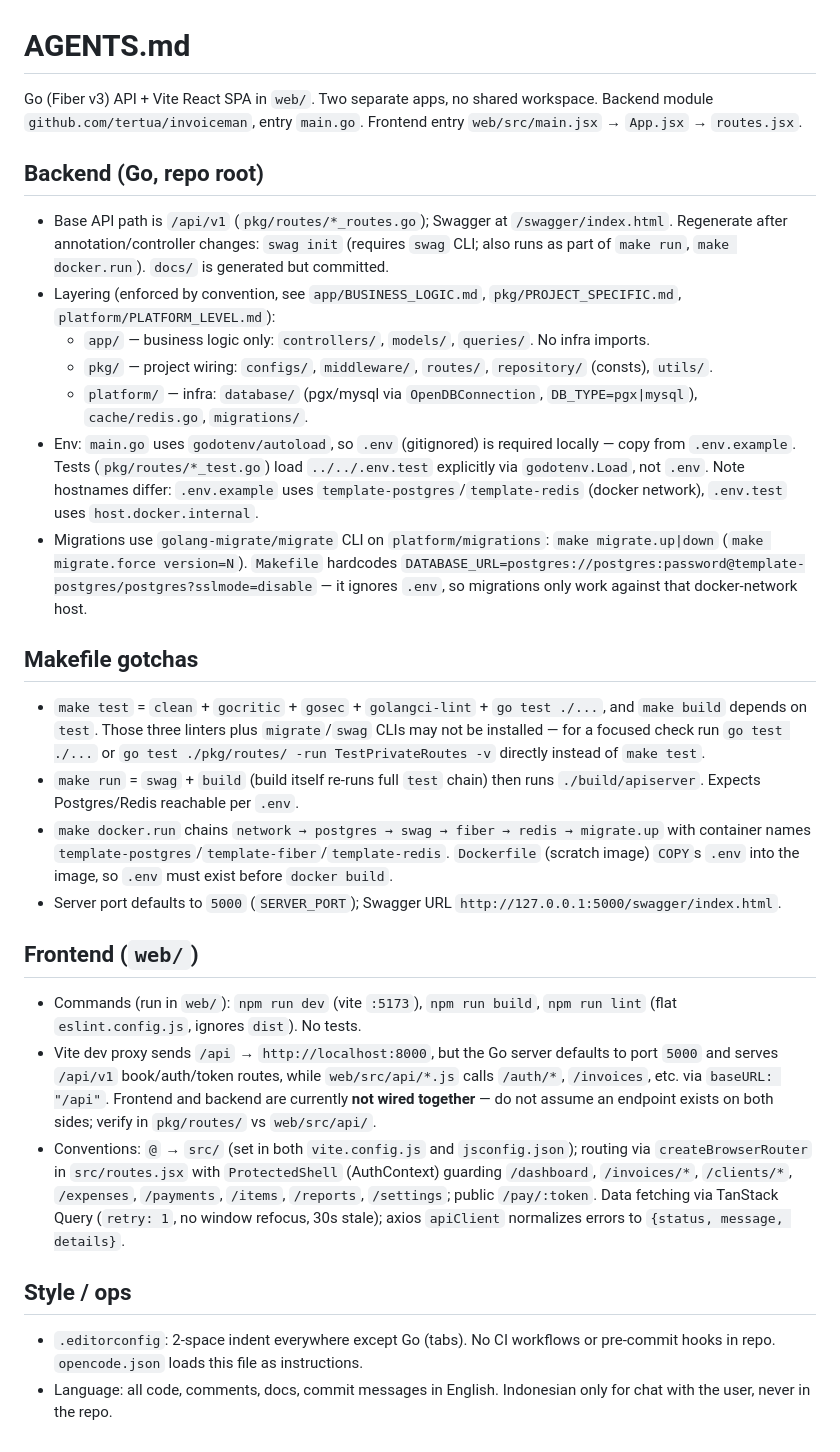
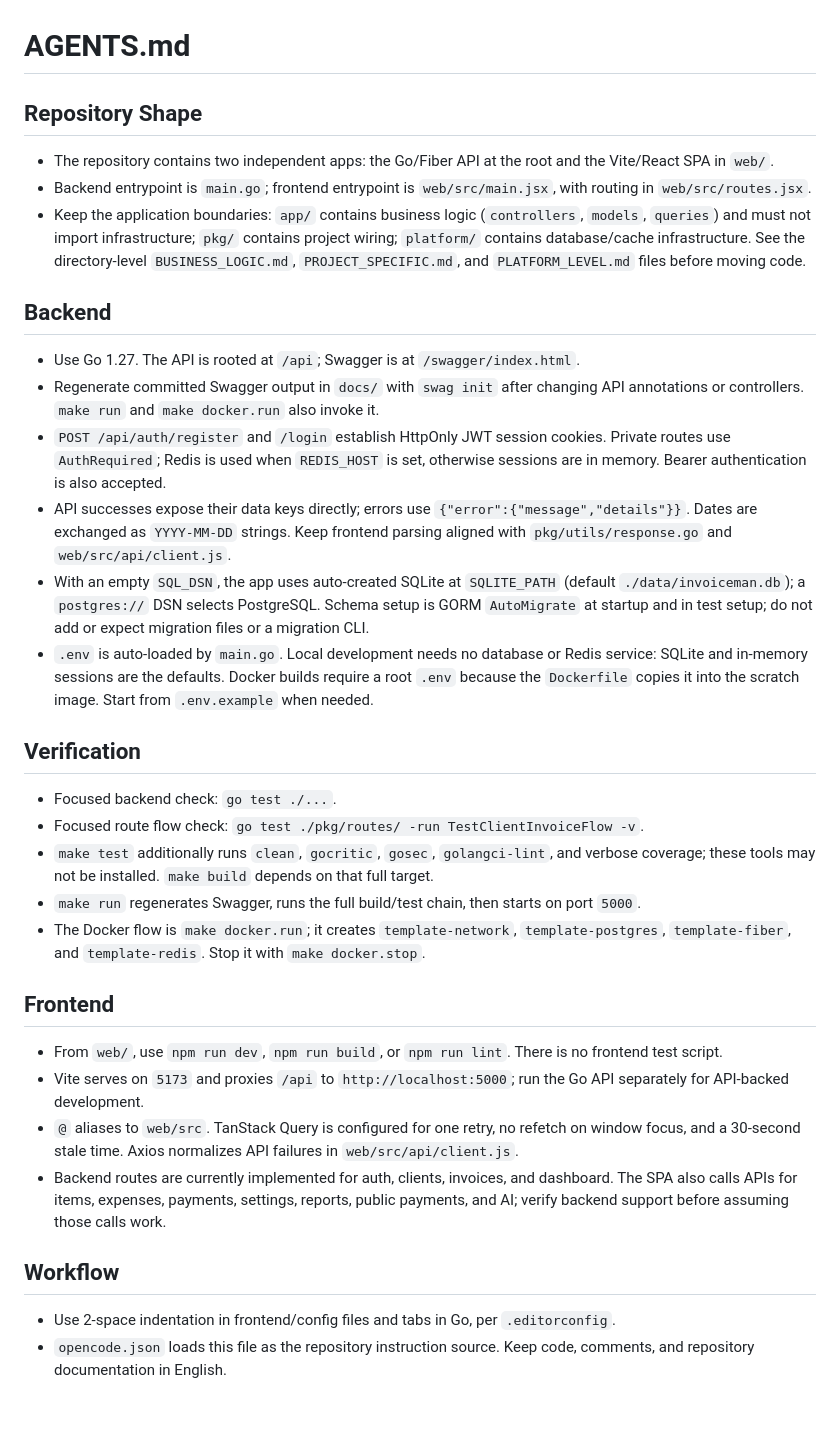
Before and after one commit to tertua/invoiceman, a Markdown page: AGENTS.md, the part around the change. Rendered like a GitHub page; blank space fills up the shorter version.

Commit message:
docs: update repository agent instructions

```diff
--- a/AGENTS.md
+++ b/AGENTS.md
@@ -1,31 +1,36 @@
 # AGENTS.md
 
-Go (Fiber v3) API + Vite React SPA in `web/`. Two separate apps, no shared workspace. Backend module `github.com/tertua/invoiceman`, entry `main.go`. Frontend entry `web/src/main.jsx` → `App.jsx` → `routes.jsx`.
+## Repository Shape
 
-## Backend (Go, repo root)
+- The repository contains two independent apps: the Go/Fiber API at the root and the Vite/React SPA in `web/`.
+- Backend entrypoint is `main.go`; frontend entrypoint is `web/src/main.jsx`, with routing in `web/src/routes.jsx`.
+- Keep the application boundaries: `app/` contains business logic (`controllers`, `models`, `queries`) and must not import infrastructure; `pkg/` contains project wiring; `platform/` contains database/cache infrastructure. See the directory-level `BUSINESS_LOGIC.md`, `PROJECT_SPECIFIC.md`, and `PLATFORM_LEVEL.md` files before moving code.
 
-- Base API path is `/api/v1` (`pkg/routes/*_routes.go`); Swagger at `/swagger/index.html`. Regenerate after annotation/controller changes: `swag init` (requires `swag` CLI; also runs as part of `make run`, `make docker.run`). `docs/` is generated but committed.
-- Layering (enforced by convention, see `app/BUSINESS_LOGIC.md`, `pkg/PROJECT_SPECIFIC.md`, `platform/PLATFORM_LEVEL.md`):
-  - `app/` — business logic only: `controllers/`, `models/`, `queries/`. No infra imports.
-  - `pkg/` — project wiring: `configs/`, `middleware/`, `routes/`, `repository/` (consts), `utils/`.
-  - `platform/` — infra: `database/` (pgx/mysql via `OpenDBConnection`, `DB_TYPE=pgx|mysql`), `cache/redis.go`, `migrations/`.
-- Env: `main.go` uses `godotenv/autoload`, so `.env` (gitignored) is required locally — copy from `.env.example`. Tests (`pkg/routes/*_test.go`) load `../../.env.test` explicitly via `godotenv.Load`, not `.env`. Note hostnames differ: `.env.example` uses `template-postgres`/`template-redis` (docker network), `.env.test` uses `host.docker.internal`.
-- Migrations use `golang-migrate/migrate` CLI on `platform/migrations`: `make migrate.up|down` (`make migrate.force version=N`). `Makefile` hardcodes `DATABASE_URL=postgres://postgres:password@template-postgres/postgres?sslmode=disable` — it ignores `.env`, so migrations only work against that docker-network host.
+## Backend
 
-## Makefile gotchas
+- Use Go 1.27. The API is rooted at `/api`; Swagger is at `/swagger/index.html`.
+- Regenerate committed Swagger output in `docs/` with `swag init` after changing API annotations or controllers. `make run` and `make docker.run` also invoke it.
+- `POST /api/auth/register` and `/login` establish HttpOnly JWT session cookies. Private routes use `AuthRequired`; Redis is used when `REDIS_HOST` is set, otherwise sessions are in memory. Bearer authentication is also accepted.
+- API successes expose their data keys directly; errors use `{"error":{"message","details"}}`. Dates are exchanged as `YYYY-MM-DD` strings. Keep frontend parsing aligned with `pkg/utils/response.go` and `web/src/api/client.js`.
+- With an empty `SQL_DSN`, the app uses auto-created SQLite at `SQLITE_PATH` (default `./data/invoiceman.db`); a `postgres://` DSN selects PostgreSQL. Schema setup is GORM `AutoMigrate` at startup and in test setup; do not add or expect migration files or a migration CLI.
+- `.env` is auto-loaded by `main.go`. Local development needs no database or Redis service: SQLite and in-memory sessions are the defaults. Docker builds require a root `.env` because the `Dockerfile` copies it into the scratch image. Start from `.env.example` when needed.
 
-- `make test` = `clean` + `gocritic` + `gosec` + `golangci-lint` + `go test ./...`, and `make build` depends on `test`. Those three linters plus `migrate`/`swag` CLIs may not be installed — for a focused check run `go test ./...` or `go test ./pkg/routes/ -run TestPrivateRoutes -v` directly instead of `make test`.
-- `make run` = `swag` + `build` (build itself re-runs full `test` chain) then runs `./build/apiserver`. Expects Postgres/Redis reachable per `.env`.
-- `make docker.run` chains `network → postgres → swag → fiber → redis → migrate.up` with container names `template-postgres`/`template-fiber`/`template-redis`. `Dockerfile` (scratch image) `COPY`s `.env` into the image, so `.env` must exist before `docker build`.
-- Server port defaults to `5000` (`SERVER_PORT`); Swagger URL `http://127.0.0.1:5000/swagger/index.html`.
+## Verification
 
-## Frontend (`web/`)
+- Focused backend check: `go test ./...`.
+- Focused route flow check: `go test ./pkg/routes/ -run TestClientInvoiceFlow -v`.
+- `make test` additionally runs `clean`, `gocritic`, `gosec`, `golangci-lint`, and verbose coverage; these tools may not be installed. `make build` depends on that full target.
+- `make run` regenerates Swagger, runs the full build/test chain, then starts on port `5000`.
+- The Docker flow is `make docker.run`; it creates `template-network`, `template-postgres`, `template-fiber`, and `template-redis`. Stop it with `make docker.stop`.
 
-- Commands (run in `web/`): `npm run dev` (vite `:5173`), `npm run build`, `npm run lint` (flat `eslint.config.js`, ignores `dist`). No tests.
-- Vite dev proxy sends `/api` → `http://localhost:8000`, but the Go server defaults to port `5000` and serves `/api/v1` book/auth/token routes, while `web/src/api/*.js` calls `/auth/*`, `/invoices`, etc. via `baseURL: "/api"`. Frontend and backend are currently **not wired together** — do not assume an endpoint exists on both sides; verify in `pkg/routes/` vs `web/src/api/`.
-- Conventions: `@` → `src/` (set in both `vite.config.js` and `jsconfig.json`); routing via `createBrowserRouter` in `src/routes.jsx` with `ProtectedShell` (AuthContext) guarding `/dashboard`, `/invoices/*`, `/clients/*`, `/expenses`, `/payments`, `/items`, `/reports`, `/settings`; public `/pay/:token`. Data fetching via TanStack Query (`retry: 1`, no window refocus, 30s stale); axios `apiClient` normalizes errors to `{status, message, details}`.
+## Frontend
 
-## Style / ops
+- From `web/`, use `npm run dev`, `npm run build`, or `npm run lint`. There is no frontend test script.
+- Vite serves on `5173` and proxies `/api` to `http://localhost:5000`; run the Go API separately for API-backed development.
+- `@` aliases to `web/src`. TanStack Query is configured for one retry, no refetch on window focus, and a 30-second stale time. Axios normalizes API failures in `web/src/api/client.js`.
+- Backend routes are currently implemented for auth, clients, invoices, and dashboard. The SPA also calls APIs for items, expenses, payments, settings, reports, public payments, and AI; verify backend support before assuming those calls work.
 
-- `.editorconfig`: 2-space indent everywhere except Go (tabs). No CI workflows or pre-commit hooks in repo. `opencode.json` loads this file as instructions.
-- Language: all code, comments, docs, commit messages in English. Indonesian only for chat with the user, never in the repo.
+## Workflow
+
+- Use 2-space indentation in frontend/config files and tabs in Go, per `.editorconfig`.
+- `opencode.json` loads this file as the repository instruction source. Keep code, comments, and repository documentation in English.
```
